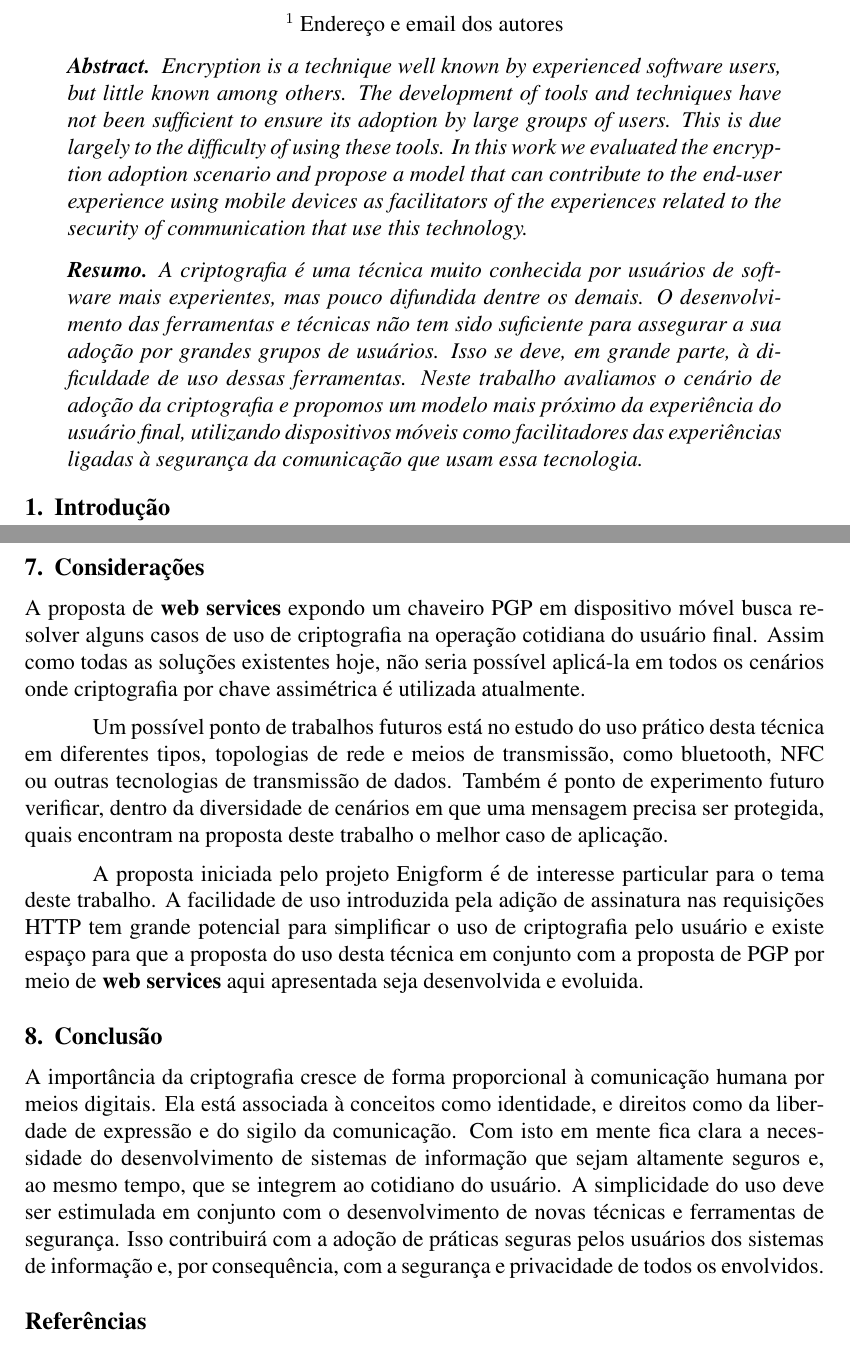
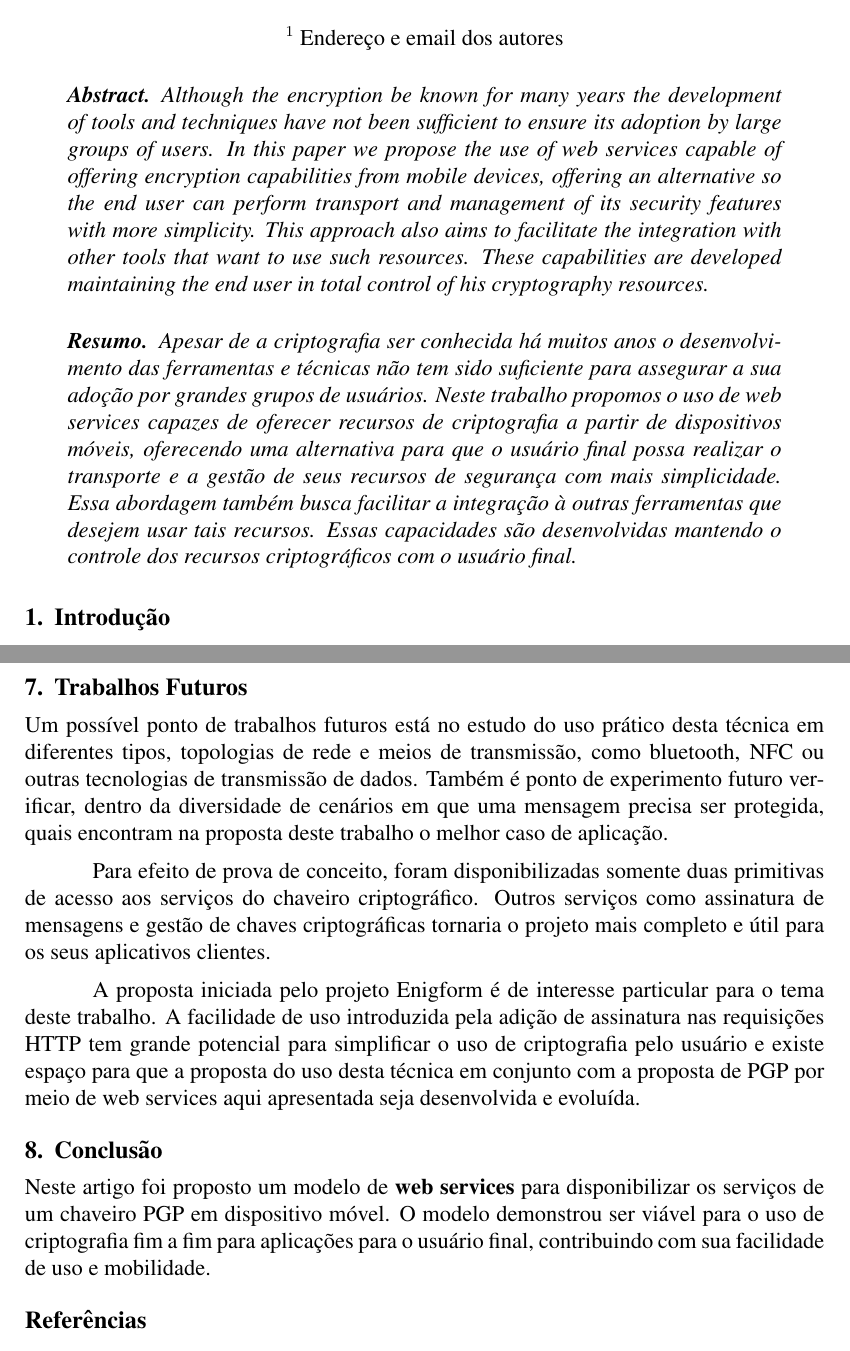
Before and after one commit to danielmelogpi/cryptows-article, a LaTeX paper (sbc-template.tex): two parts of pages 1 and 11 of 12, joined at a grey line, cut so that both start at the same text. Compiled offline with pdfLaTeX; the source files are stored in an older character set and shown here as Unicode.

Commit message:
versao submetida para o JEMS

```diff
--- a/sbc-template.tex
+++ b/sbc-template.tex
@@ -30,11 +30,11 @@
 \maketitle
 
 \begin{abstract}
-  Encryption is a technique well known by experienced software users, but little known among others. The development of tools and techniques have not been sufficient to ensure its adoption by large groups of users. This is due largely to the difficulty of using these tools. In this work we evaluated the encryption adoption scenario and propose a model that can contribute to the end-user experience using mobile devices as facilitators of the experiences related to the security of communication that use this technology.
+  Although the encryption be known for many years the development of tools and techniques have not been sufficient to ensure its adoption by large groups of users. In this paper we propose the use of web services capable of offering encryption capabilities from mobile devices, offering an alternative so the end user can perform transport and management of its security features with more simplicity. This approach also aims to facilitate the integration with other tools that want to use such resources. These capabilities are developed maintaining the end user in total control of  his cryptography resources.
 \end{abstract}
 
 \begin{resumo}
-  A criptografia é uma técnica muito conhecida por usuários de software mais experientes, mas pouco difundida dentre os demais. O desenvolvimento das ferramentas e técnicas não tem sido suficiente para assegurar a sua adoção por grandes grupos de usuários. Isso se deve, em grande parte, à dificuldade de uso dessas ferramentas. Neste trabalho avaliamos o cenário de adoção da criptografia e propomos um modelo mais próximo da experiência do usuário final, utilizando dispositivos móveis como facilitadores das experiências ligadas à segurança da comunicação que usam essa tecnologia.
+  Apesar de a criptografia ser conhecida há muitos anos o desenvolvimento das ferramentas e técnicas não tem sido suficiente para assegurar a sua adoção por grandes grupos de usuários. Neste trabalho propomos o uso de web services capazes de oferecer recursos de criptografia a partir de dispositivos móveis, oferecendo uma alternativa para que o usuário final possa realizar o transporte e a gestão de seus recursos de segurança com mais simplicidade. Essa abordagem também busca facilitar a integração à outras ferramentas que desejem usar tais recursos. Essas capacidades são desenvolvidas mantendo o controle dos recursos criptográficos com o usuário final.
 \end{resumo}
 
 
@@ -213,27 +211,17 @@ Para que a operação de desencriptação ocorra é necessário possuir no chave
 \end{figure}
 \FloatBarrier
 
-\section{Considerações}
-
-A proposta de \textbf{web services} expondo um chaveiro PGP em dispositivo móvel busca resolver alguns casos de uso de criptografia na operação cotidiana do usuário final. Assim como todas as soluções existentes hoje, não seria possível aplicá-la em todos os cenários onde criptografia por chave assimétrica é utilizada atualmente.
+\section{Trabalhos Futuros}
 
 Um possível ponto de trabalhos futuros está no estudo do uso prático desta técnica em diferentes tipos, topologias de rede e meios de transmissão, como bluetooth, NFC ou outras tecnologias de transmissão de dados. Também é ponto de experimento futuro verificar, dentro da diversidade de cenários em que uma mensagem precisa ser protegida, quais encontram na proposta deste trabalho o melhor caso de aplicação.
 
-A proposta iniciada pelo projeto Enigform é de interesse particular para o tema deste trabalho. A facilidade de uso introduzida pela adição de assinatura nas requisições HTTP tem grande potencial para simplificar o uso de criptografia pelo usuário e existe espaço para que a proposta do uso desta técnica em conjunto com a proposta de PGP por meio de \textbf{web services} aqui apresentada seja desenvolvida e evoluida.
+Para efeito de prova de conceito, foram disponibilizadas somente duas primitivas de acesso aos serviços do chaveiro criptográfico. Outros serviços como assinatura de mensagens e gestão de chaves criptográficas tornaria o projeto mais completo e útil para os seus aplicativos clientes.
 
+A proposta iniciada pelo projeto Enigform é de interesse particular para o tema deste trabalho. A facilidade de uso introduzida pela adição de assinatura nas requisições HTTP tem grande potencial para simplificar o uso de criptografia pelo usuário e existe espaço para que a proposta do uso desta técnica em conjunto com a proposta de PGP por meio de  web services aqui apresentada seja desenvolvida e evoluída.
 
 \section{Conclusão}
 
-A importância da criptografia cresce de forma proporcional à comunicação humana por meios digitais. Ela está associada à conceitos como identidade, e direitos como da liberdade de expressão e do sigilo da comunicação. Com isto em mente fica clara a necessidade do desenvolvimento de sistemas de informação que sejam altamente seguros e, ao mesmo tempo, que se integrem ao cotidiano do usuário. A simplicidade do uso deve ser estimulada em conjunto com o desenvolvimento de novas técnicas e ferramentas de segurança. Isso contribuirá com a adoção de práticas seguras pelos usuários dos sistemas de informação e, por consequência, com a segurança e privacidade de todos os envolvidos.
-
-
-% Bibliographic references must be unambiguous and uniform.  We recommend giving
-% the author names references in brackets, e.g. \cite{knuth:84},
-% \cite{boulic:91}, and \cite{smith:99} and \cite{kamell:06} and \cite{WinNT}.
-%
-% The references must be listed using 12 point font size, with 6 points of space
-% before each reference. The first line of each reference should not be
-% indented, while the subsequent should be indented by 0.5 cm.
+Neste artigo foi proposto um modelo de \textbf{web services} para disponibilizar os serviços de um chaveiro PGP em dispositivo móvel. O modelo demonstrou ser viável para o uso de criptografia fim a fim para aplicações para o usuário final, contribuindo com sua facilidade de uso e mobilidade.
 
 \renewcommand{\refname}{Referências}
 \bibliographystyle{sbc}
```
Also changed, not shown: decript.png, encript.png, sbc-template.pdf, sbc-template.tex (10 more changed lines), 2 other files.
